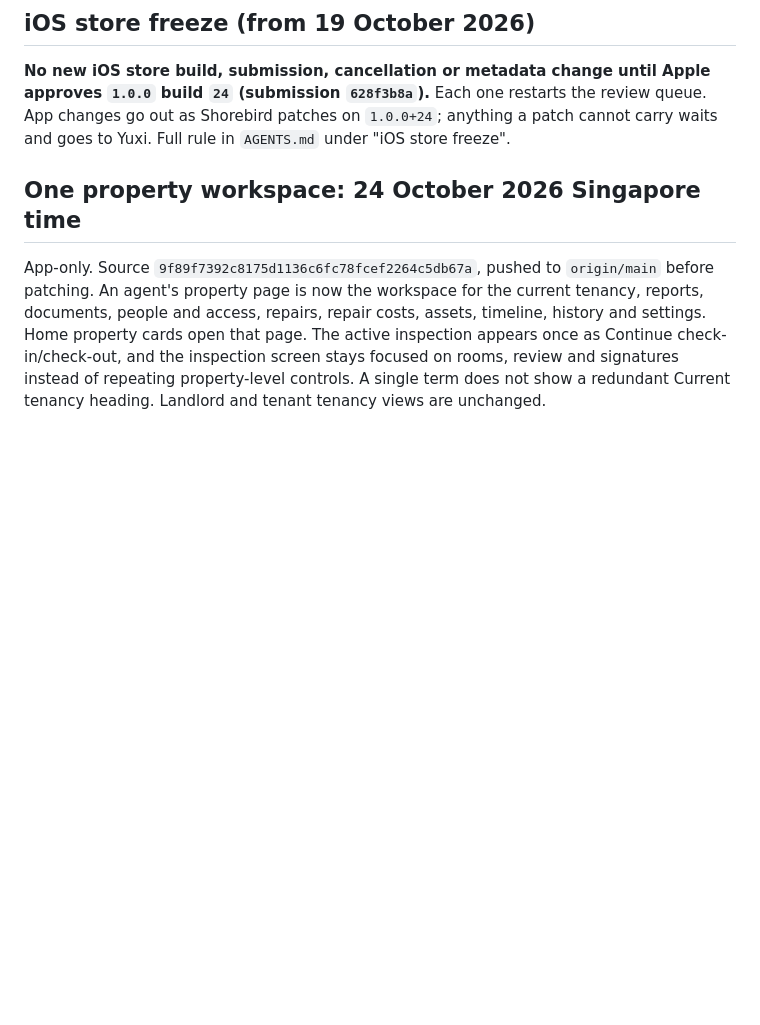
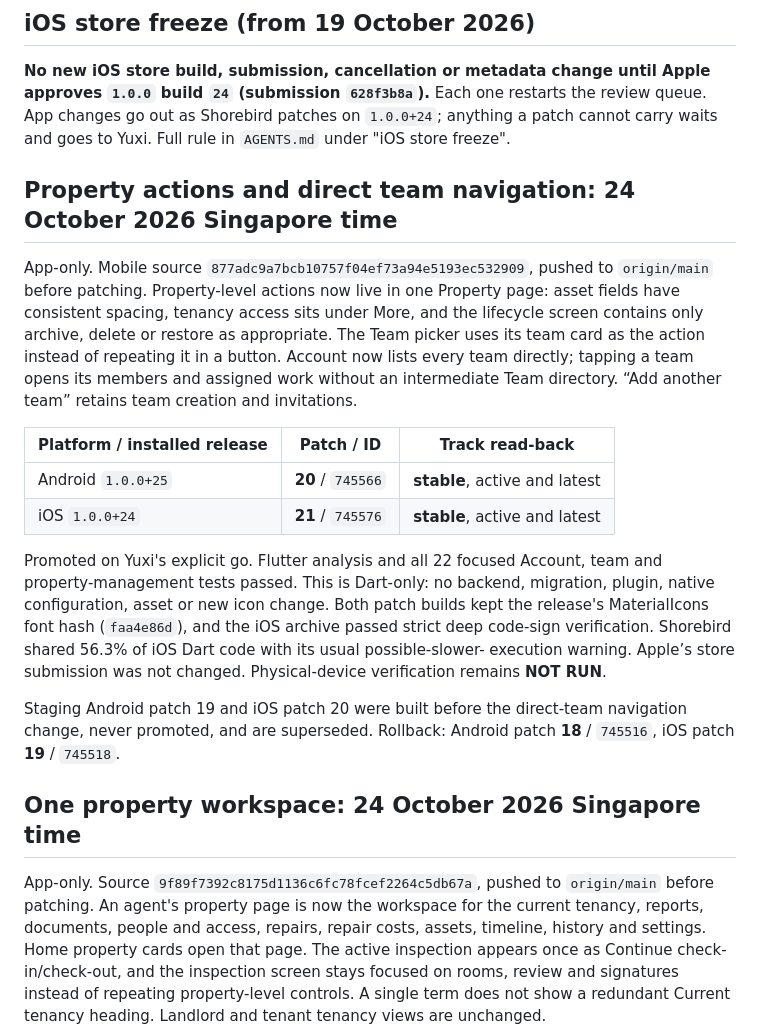
Before and after one commit to chew-yuxi/kivilo, a Markdown page: mobile/RELEASE.md, the part around the change. Drawn GitHub-style; blank space fills up the shorter version.

Commit message:
Record property action patch release

```diff
--- a/mobile/RELEASE.md
+++ b/mobile/RELEASE.md
@@ -11,6 +11,33 @@ the native app is piloted. Build only against the production API and Supabase pr
 approves `1.0.0` build `24` (submission `628f3b8a`).** Each one restarts the review
 queue. App changes go out as Shorebird patches on `1.0.0+24`; anything a patch cannot
 carry waits and goes to Yuxi. Full rule in `AGENTS.md` under "iOS store freeze".
+
+## Property actions and direct team navigation: 24 October 2026 Singapore time
+
+App-only. Mobile source `877adc9a7bcb10757f04ef73a94e5193ec532909`, pushed to
+`origin/main` before patching. Property-level actions now live in one Property page:
+asset fields have consistent spacing, tenancy access sits under More, and the lifecycle
+screen contains only archive, delete or restore as appropriate. The Team picker uses its
+team card as the action instead of repeating it in a button. Account now lists every team
+directly; tapping a team opens its members and assigned work without an intermediate Team
+directory. “Add another team” retains team creation and invitations.
+
+| Platform / installed release | Patch / ID | Track read-back |
+| --- | --- | --- |
+| Android `1.0.0+25` | **20** / `745566` | **stable**, active and latest |
+| iOS `1.0.0+24` | **21** / `745576` | **stable**, active and latest |
+
+Promoted on Yuxi's explicit go. Flutter analysis and all 22 focused Account, team and
+property-management tests passed. This is Dart-only: no backend, migration, plugin,
+native configuration, asset or new icon change. Both patch builds kept the release's
+MaterialIcons font hash (`faa4e86d`), and the iOS archive passed strict deep code-sign
+verification. Shorebird shared 56.3% of iOS Dart code with its usual possible-slower-
+execution warning. Apple’s store submission was not changed. Physical-device verification
+remains **NOT RUN**.
+
+Staging Android patch 19 and iOS patch 20 were built before the direct-team navigation
+change, never promoted, and are superseded. Rollback: Android patch **18** / `745516`,
+iOS patch **19** / `745518`.
 
 ## One property workspace: 24 October 2026 Singapore time
 
```
